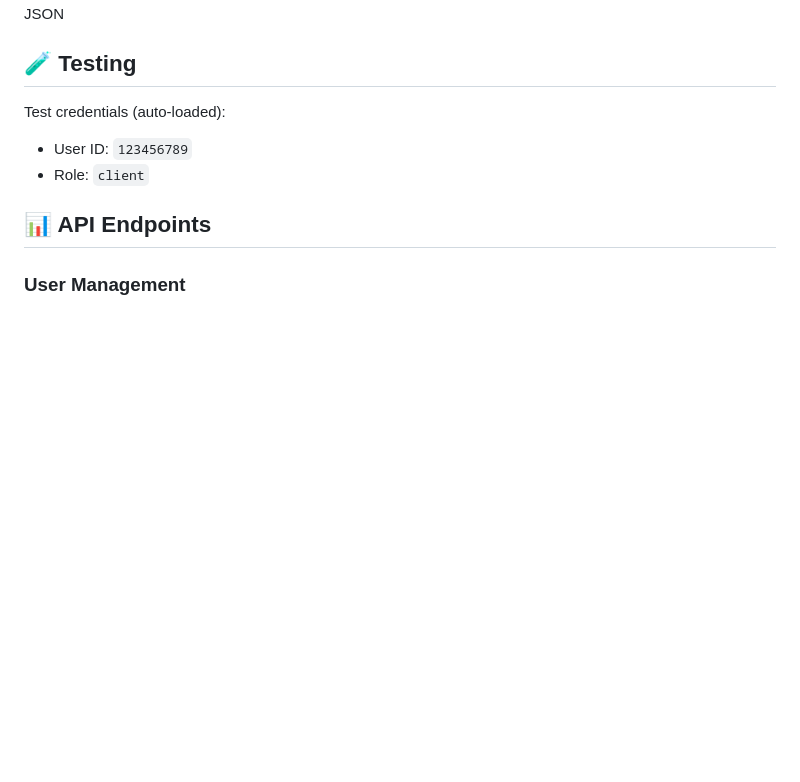
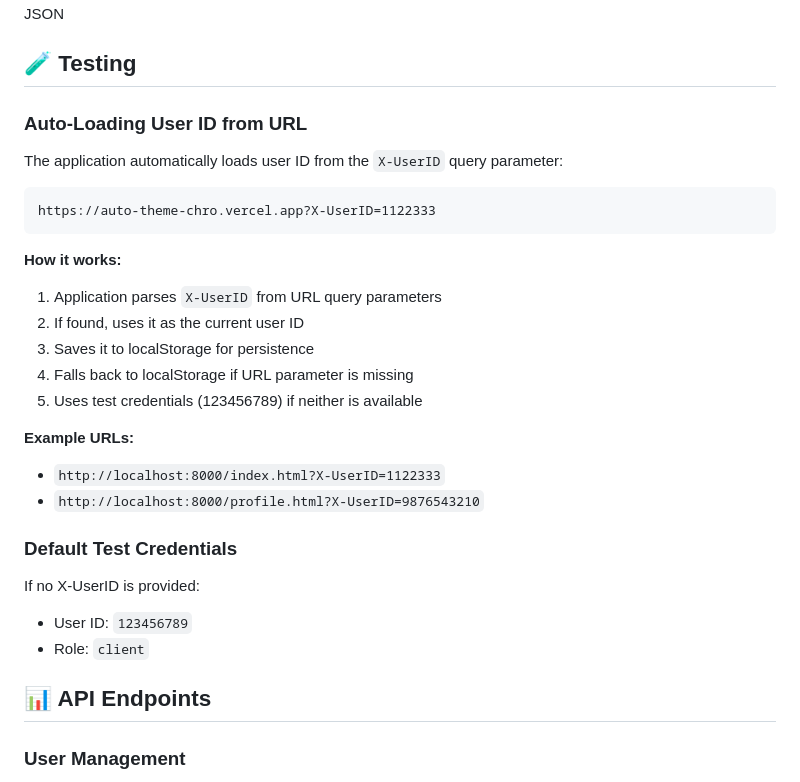
Before and after one commit to Notiberg/faberon24, a Markdown page: README.md, the part around the change. Rendered like a GitHub page; blank space fills up the shorter version.

Commit message:
Add comprehensive X-UserID integration documentation

````diff
--- a/README.md
+++ b/README.md
@@ -85,7 +85,28 @@ All documentation is in the `docs/` folder:
 
 ## 🧪 Testing
 
-Test credentials (auto-loaded):
+### Auto-Loading User ID from URL
+
+The application automatically loads user ID from the `X-UserID` query parameter:
+
+```
+https://auto-theme-chro.vercel.app?X-UserID=1122333
+```
+
+**How it works:**
+1. Application parses `X-UserID` from URL query parameters
+2. If found, uses it as the current user ID
+3. Saves it to localStorage for persistence
+4. Falls back to localStorage if URL parameter is missing
+5. Uses test credentials (123456789) if neither is available
+
+**Example URLs:**
+- `http://localhost:8000/index.html?X-UserID=1122333`
+- `http://localhost:8000/profile.html?X-UserID=9876543210`
+
+### Default Test Credentials
+
+If no X-UserID is provided:
 - User ID: `123456789`
 - Role: `client`
 
````
Also changed, not shown: docs/USER_ID_INTEGRATION.md (added, +289 -0 lines).
